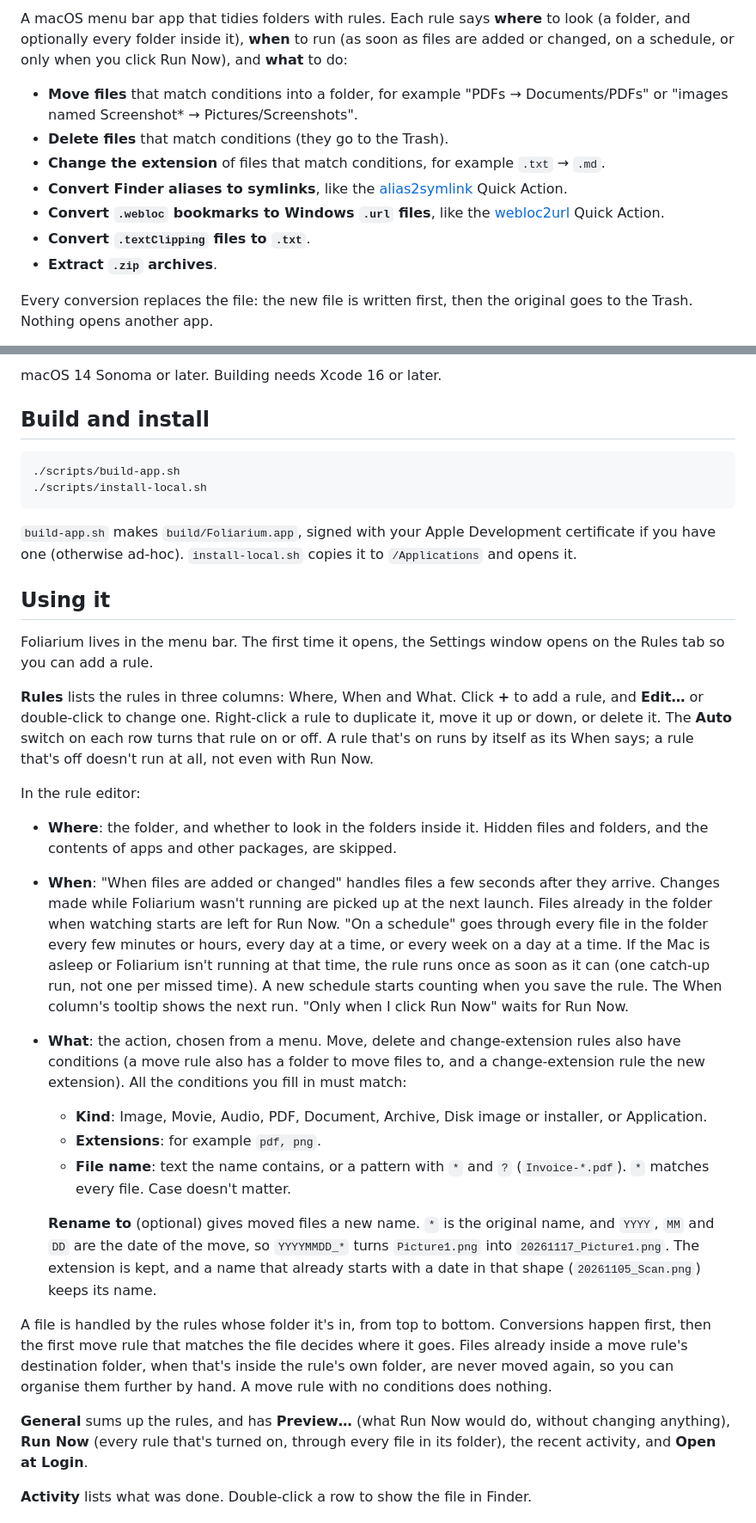
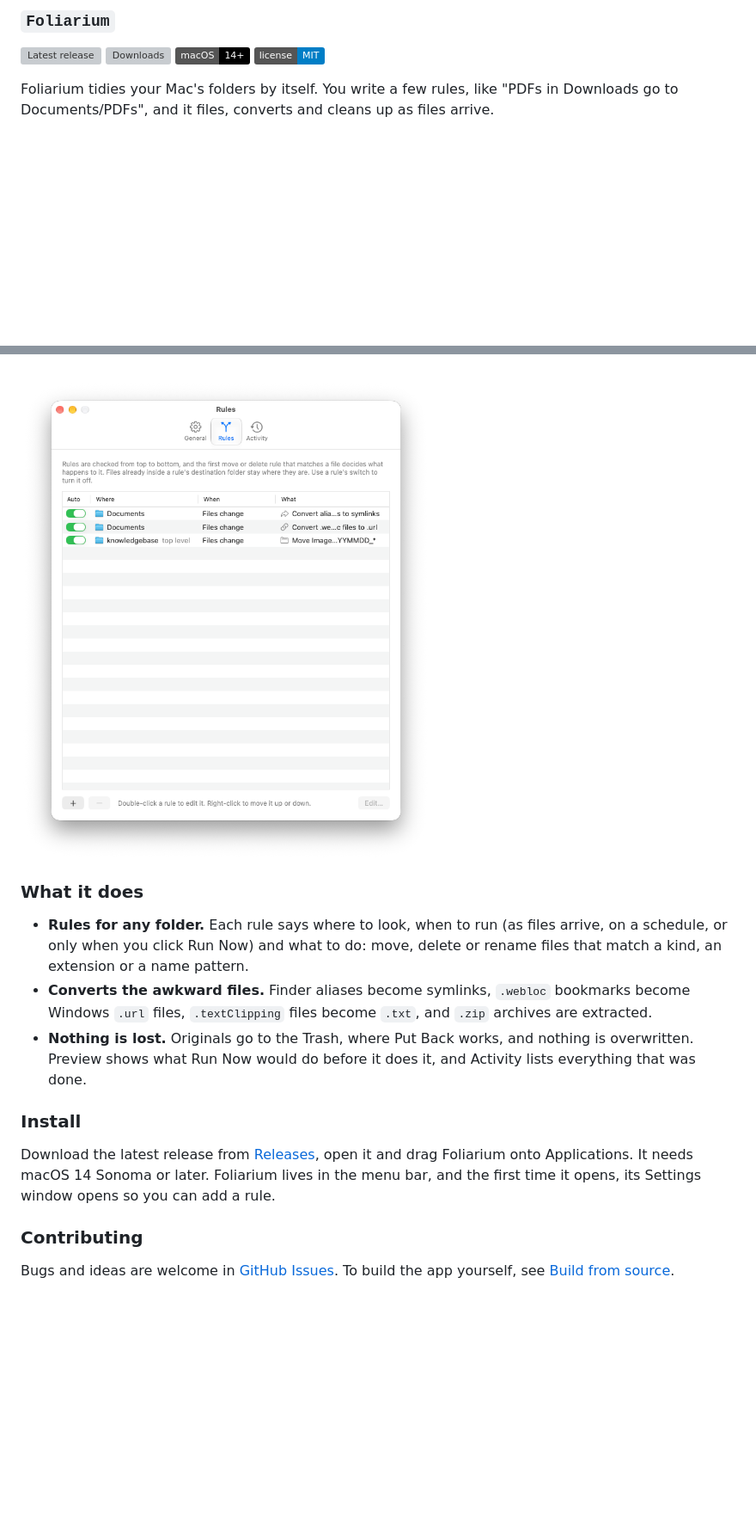
Before and after one commit to semicolonconsulting/foliarium, a Markdown page: README.md, 2 parts joined by grey strips. Shown at 86% size. Drawn GitHub-style; pictures changed too: docs/assets/rules.png (added); badges without logos; blank space fills up the shorter version; grey boxes are pictures that could not be loaded.

````diff
--- a/README.md
+++ b/README.md
@@ -2,13 +2,10 @@
 
-A macOS menu bar app that tidies folders with rules. Each rule says **where** to look (a folder, and optionally every folder inside it), **when** to run (as soon as files are added or changed, on a schedule, or only when you click Run Now), and **what** to do:
+### `Foliarium`
 
-- **Move files** that match conditions into a folder, for example "PDFs → Documents/PDFs" or "images named Screenshot* → Pictures/Screenshots".
-- **Delete files** that match conditions (they go to the Trash).
-- **Change the extension** of files that match conditions, for example `.txt` → `.md`.
-- **Convert Finder aliases to symlinks**, like the [alias2symlink](https://github.com/semicolonconsulting/alias2symlink) Quick Action.
-- **Convert `.webloc` bookmarks to Windows `.url` files**, like the [webloc2url](https://github.com/semicolonconsulting/webloc2url) Quick Action.
-- **Convert `.textClipping` files to `.txt`**.
-- **Extract `.zip` archives**.
+[![Latest release](https://img.shields.io/github/v/release/semicolonconsulting/foliarium?label=release)](https://github.com/semicolonconsulting/foliarium/releases/latest)
+[![Downloads](https://img.shields.io/github/downloads/semicolonconsulting/foliarium/total.svg)](https://github.com/semicolonconsulting/foliarium/releases)
+[![macOS 14+](https://img.shields.io/badge/macOS-14%2B-black?logo=apple)](docs/guide.md#requirements)
+[![License: MIT](https://img.shields.io/badge/license-MIT-blue.svg)](LICENSE)
 
-Every conversion replaces the file: the new file is written first, then the original goes to the Trash. Nothing opens another app.
+Foliarium tidies your Mac's folders by itself. You write a few rules, like "PDFs in Downloads go to Documents/PDFs", and it files, converts and cleans up as files arrive.
 
@@ -16,35 +25,19 @@ Every conversion replaces the file: the new file is written first, then the orig
 
-macOS 14 Sonoma or later. Building needs Xcode 16 or later.
+<br>
 
-## Build and install
+<img src="./docs/assets/rules.png" width="560" alt="The Rules tab of Foliarium's Settings window, with three rules: two conversions in Documents and a move rule in a knowledge base folder">
 
-```bash
-./scripts/build-app.sh
-./scripts/install-local.sh
-```
+### What it does
 
-`build-app.sh` makes `build/Foliarium.app`, signed with your Apple Development certificate if you have one (otherwise ad-hoc). `install-local.sh` copies it to `/Applications` and opens it.
+- **Rules for any folder.** Each rule says where to look, when to run (as files arrive, on a schedule, or only when you click Run Now) and what to do: move, delete or rename files that match a kind, an extension or a name pattern.
+- **Converts the awkward files.** Finder aliases become symlinks, `.webloc` bookmarks become Windows `.url` files, `.textClipping` files become `.txt`, and `.zip` archives are extracted.
+- **Nothing is lost.** Originals go to the Trash, where Put Back works, and nothing is overwritten. Preview shows what Run Now would do before it does it, and Activity lists everything that was done.
 
-## Using it
+### Install
 
-Foliarium lives in the menu bar. The first time it opens, the Settings window opens on the Rules tab so you can add a rule.
+Download the latest release from [Releases](https://github.com/semicolonconsulting/foliarium/releases/latest), open it and drag Foliarium onto Applications. It needs macOS 14 Sonoma or later. Foliarium lives in the menu bar, and the first time it opens, its Settings window opens so you can add a rule.
 
-**Rules** lists the rules in three columns: Where, When and What. Click **+** to add a rule, and **Edit…** or double-click to change one. Right-click a rule to duplicate it, move it up or down, or delete it. The **Auto** switch on each row turns that rule on or off. A rule that's on runs by itself as its When says; a rule that's off doesn't run at all, not even with Run Now.
+### Contributing
 
-In the rule editor:
+Bugs and ideas are welcome in [GitHub Issues](https://github.com/semicolonconsulting/foliarium/issues). To build the app yourself, see [Build from source](docs/building.md).
 
-- **Where**: the folder, and whether to look in the folders inside it. Hidden files and folders, and the contents of apps and other packages, are skipped.
-- **When**: "When files are added or changed" handles files a few seconds after they arrive. Changes made while Foliarium wasn't running are picked up at the next launch. Files already in the folder when watching starts are left for Run Now. "On a schedule" goes through every file in the folder every few minutes or hours, every day at a time, or every week on a day at a time. If the Mac is asleep or Foliarium isn't running at that time, the rule runs once as soon as it can (one catch-up run, not one per missed time). A new schedule starts counting when you save the rule. The When column's tooltip shows the next run. "Only when I click Run Now" waits for Run Now.
-- **What**: the action, chosen from a menu. Move, delete and change-extension rules also have conditions (a move rule also has a folder to move files to, and a change-extension rule the new extension). All the conditions you fill in must match:
-  - **Kind**: Image, Movie, Audio, PDF, Document, Archive, Disk image or installer, or Application.
-  - **Extensions**: for example `pdf, png`.
-  - **File name**: text the name contains, or a pattern with `*` and `?` (`Invoice-*.pdf`). `*` matches every file. Case doesn't matter.
-
-  **Rename to** (optional) gives moved files a new name. `*` is the original name, and `YYYY`, `MM` and `DD` are the date of the move, so `YYYYMMDD_*` turns `Picture1.png` into `20261117_Picture1.png`. The extension is kept, and a name that already starts with a date in that shape (`20261105_Scan.png`) keeps its name.
-
-A file is handled by the rules whose folder it's in, from top to bottom. Conversions happen first, then the first move rule that matches the file decides where it goes. Files already inside a move rule's destination folder, when that's inside the rule's own folder, are never moved again, so you can organise them further by hand. A move rule with no conditions does nothing.
-
-**General** sums up the rules, and has **Preview…** (what Run Now would do, without changing anything), **Run Now** (every rule that's turned on, through every file in its folder), the recent activity, and **Open at Login**.
-
-**Activity** lists what was done. Double-click a row to show the file in Finder.
-
````
Also changed, not shown: other parts of README.md (+15 -50 lines), docs/building.md (added, +48 -0 lines), docs/guide.md (added, +94 -0 lines).
